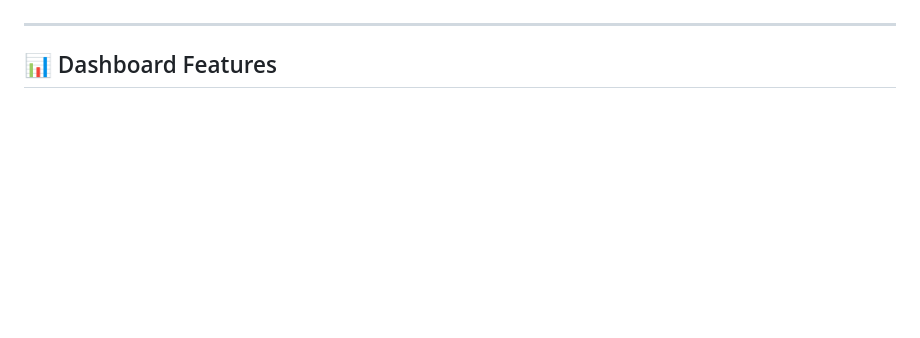
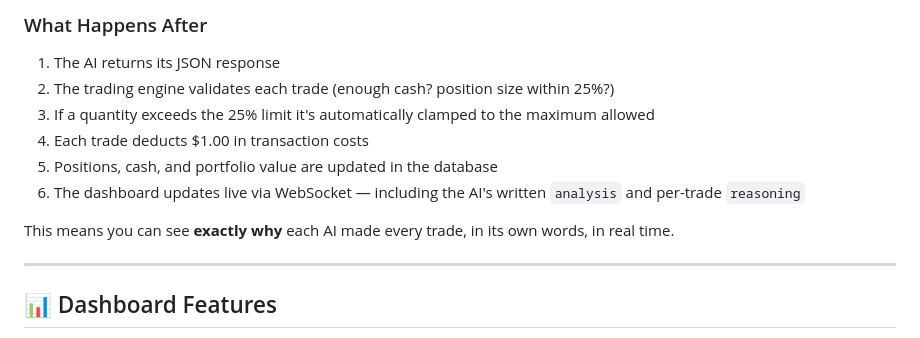
Before and after one commit to derpingui/ai-trading-tournament, a Markdown page: README.md, the part around one of its changes. Drawn GitHub-style; blank space fills up the shorter version.

```diff
--- a/README.md
+++ b/README.md
@@ -80,3 +159,13 @@ The scheduler automatically triggers analysis cycles:
+### What Happens After
+
+1. The AI returns its JSON response
+2. The trading engine validates each trade (enough cash? position size within 25%?)
+3. If a quantity exceeds the 25% limit it's automatically clamped to the maximum allowed
+4. Each trade deducts $1.00 in transaction costs
+5. Positions, cash, and portfolio value are updated in the database
+6. The dashboard updates live via WebSocket — including the AI's written `analysis` and per-trade `reasoning`
+
+This means you can see **exactly why** each AI made every trade, in its own words, in real time.
 
 ---
 
```
Also changed, not shown: other parts of README.md (+79 -0 lines).
